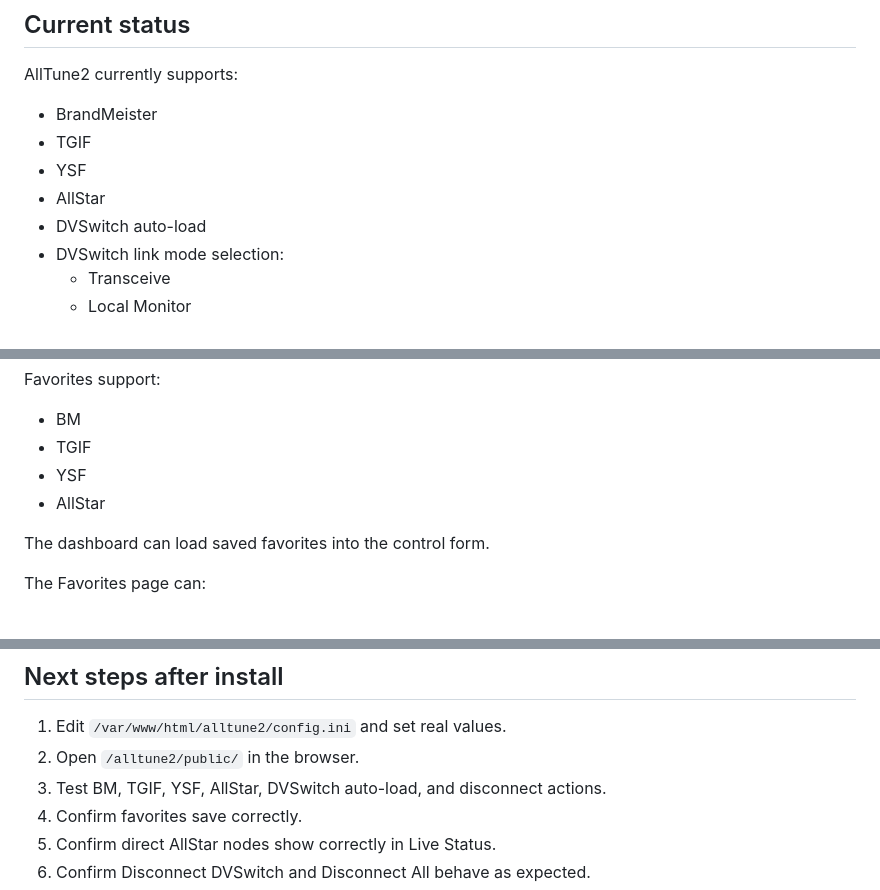
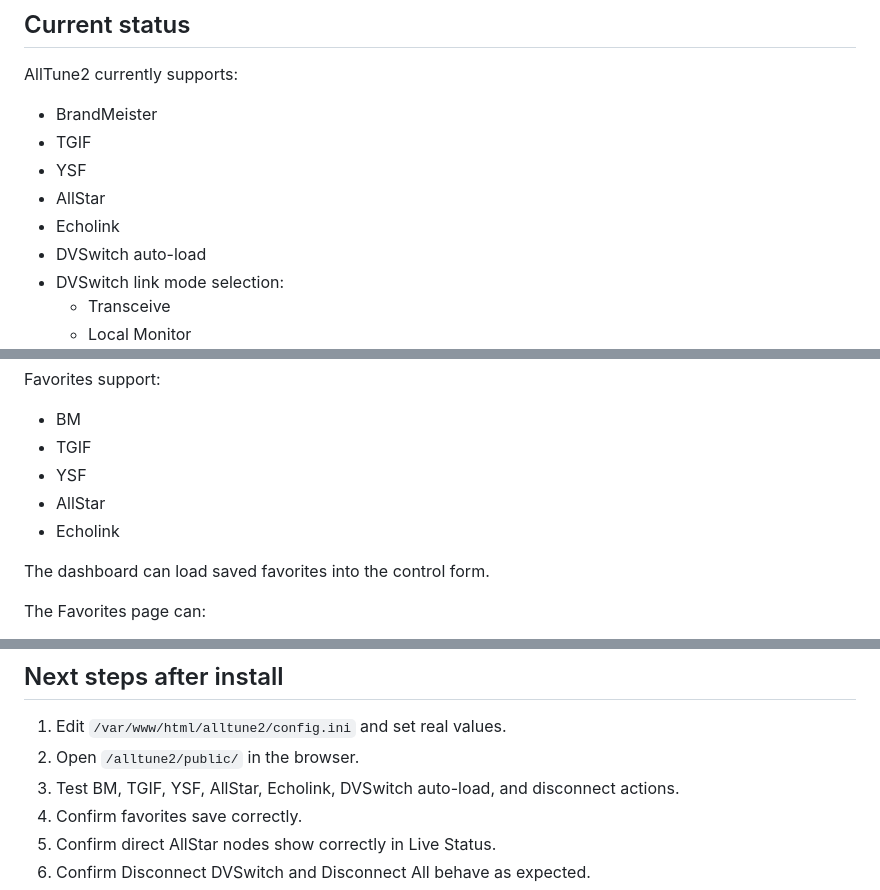
Before and after one commit to TerryClaiborne/alltune2, a Markdown page: README.md, 3 parts joined by grey strips. GitHub-like rendering.

```diff
--- a/README.md
+++ b/README.md
@@ -20,6 +20,7 @@ AllTune2 currently supports:
 - TGIF
 - YSF
 - AllStar
+- Echolink
 - DVSwitch auto-load
 - DVSwitch link mode selection:
   - Transceive
@@ -328,6 +329,7 @@ Favorites support:
 - TGIF
 - YSF
 - AllStar
+- Echolink
 
 The dashboard can load saved favorites into the control form.
 
@@ -360,7 +362,7 @@ The project `.gitignore` should prevent uploading local runtime files such as:
 
 1. Edit `/var/www/html/alltune2/config.ini` and set real values.
 2. Open `/alltune2/public/` in the browser.
-3. Test BM, TGIF, YSF, AllStar, DVSwitch auto-load, and disconnect actions.
+3. Test BM, TGIF, YSF, AllStar, Echolink, DVSwitch auto-load, and disconnect actions.
 4. Confirm favorites save correctly.
 5. Confirm direct AllStar nodes show correctly in Live Status.
 6. Confirm Disconnect DVSwitch and Disconnect All behave as expected.
```
